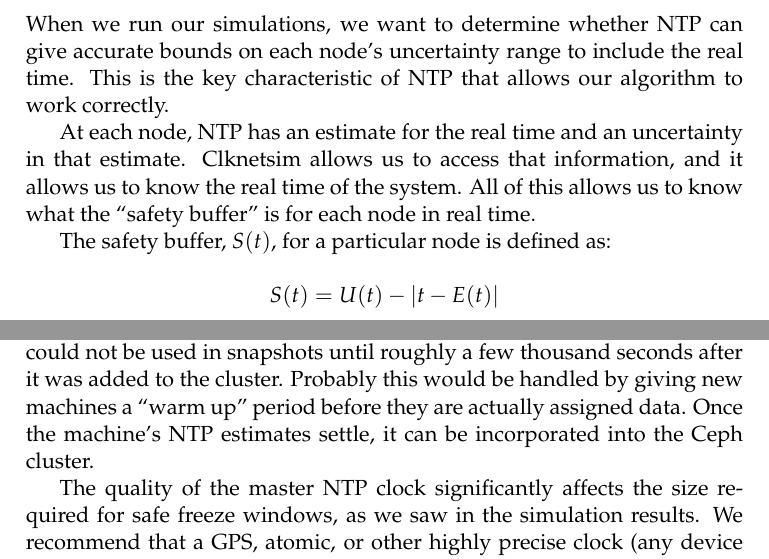
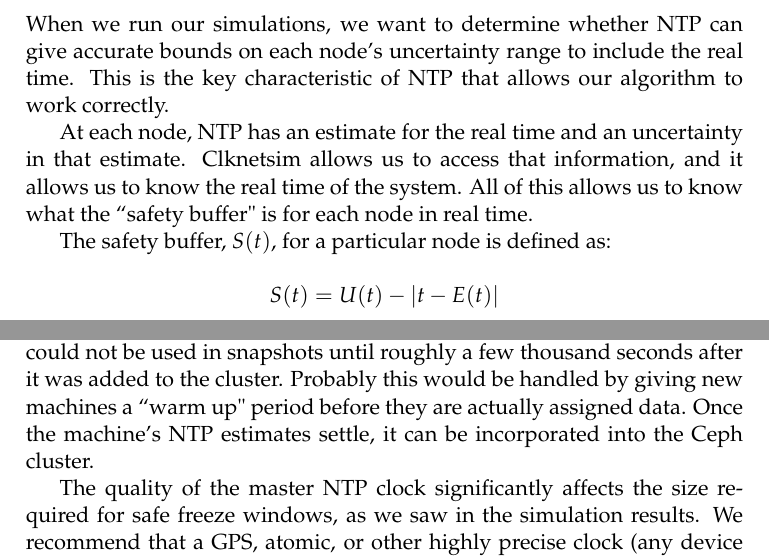
Before and after one commit to matthewcook333/clinicceph, a LaTeX thesis (FinalReport/final-report.tex, which reads FinalReport/analysis.tex, FinalReport/implementation.tex): two parts of pages 31 and 47 of 60, joined at a grey line, cut so that both start at the same text. Compiled offline with pdfLaTeX.

Commit message:
fixed more quotes

```diff
--- a/FinalReport/analysis.tex
+++ b/FinalReport/analysis.tex
@@ -11,7 +11,7 @@ to work correctly.
 At each node, NTP has an estimate for the real time and an uncertainty
 in that estimate. Clknetsim allows us to access that information, and
 it allows us to know the real time of the system. All of this allows
-us to know what the “safety buffer” is for each node in real time.
+us to know what the ``safety buffer" is for each node in real time.
 
 The safety buffer, $S(t)$,  for a particular node is defined as:
 
--- a/FinalReport/implementation.tex
+++ b/FinalReport/implementation.tex
@@ -7,8 +7,8 @@ because it not only works with last-seen error but also estimated
 drift rate, changes in that drift rate. Thus, a new machine that is
 being added to the cluster could not be used in snapshots until
 roughly a few thousand seconds after it was added to the
-cluster. Probably this would be handled by giving new machines a “warm
-up” period before they are actually assigned data. Once the machine's
+cluster. Probably this would be handled by giving new machines a ``warm
+up" period before they are actually assigned data. Once the machine's
 NTP estimates settle, it can be incorporated into the Ceph cluster.
 
 The quality of the master NTP clock significantly affects the size
```
Also changed, not shown: FinalReport/approach.tex (+1 -1 lines).
